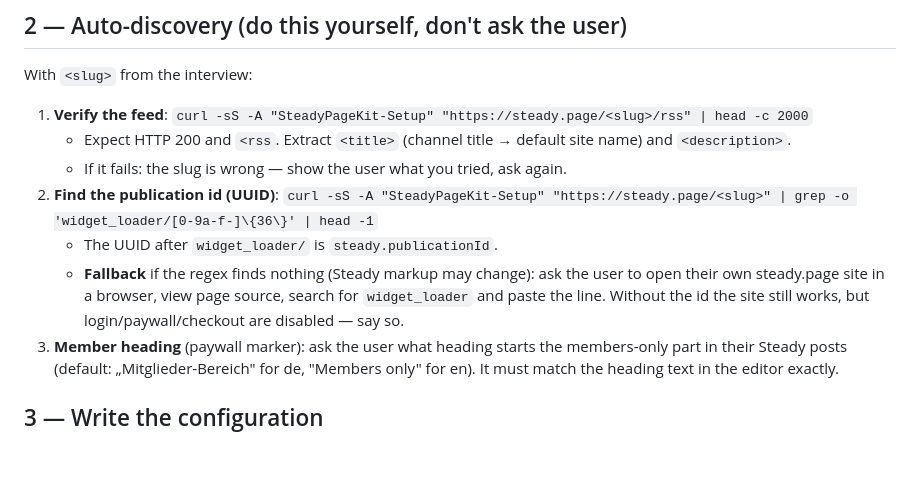
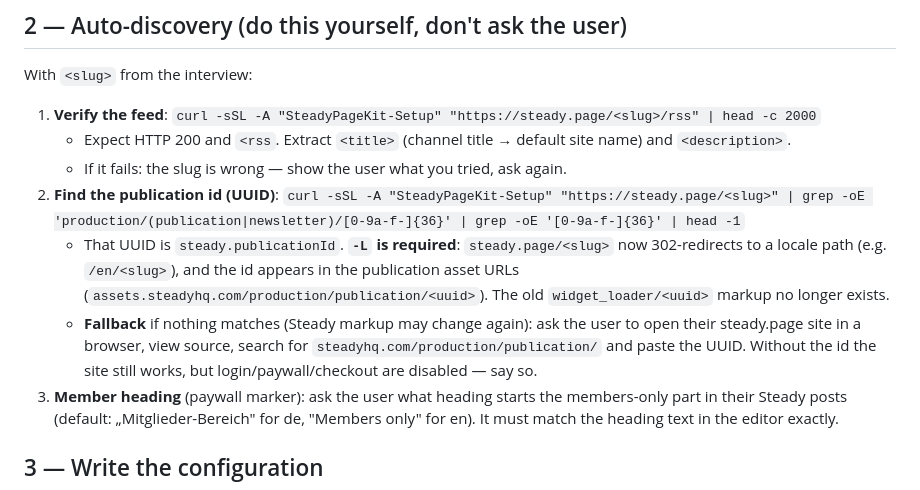
Before and after one commit to steady-media/steady-page-kit, a Markdown page: docs/agent/SETUP.md, the part around the change. Rendered like a GitHub page; blank space fills up the shorter version.

Commit message:
fix(setup): repair Steady publication-id auto-discovery (#14)
steady.page/<slug> now 302-redirects to the locale path (e.g. /en/<slug>) and
Steady dropped the widget_loader/<uuid> markup — the id now appears in publication
asset URLs (assets.steadyhq.com/production/publication/<uuid>). The runbook's curl
didn't follow redirects and matched the old pattern, so auto-discovery failed for
every new publisher and fell back to manual paste.

Follow the redirect (-L) and match the current markup; verified slug 'sebastian'
resolves to its publication id. Runtime widget loader + doctor probe are unaffected
(those use the still-valid widget_loader endpoint, not page scraping).

```diff
--- a/docs/agent/SETUP.md
+++ b/docs/agent/SETUP.md
@@ -52,17 +52,20 @@ Ask (in the user's language, conversationally — not as a form):
 
 With `<slug>` from the interview:
 
-1. **Verify the feed**: `curl -sS -A "SteadyPageKit-Setup" "https://steady.page/<slug>/rss" | head -c 2000`
+1. **Verify the feed**: `curl -sSL -A "SteadyPageKit-Setup" "https://steady.page/<slug>/rss" | head -c 2000`
    - Expect HTTP 200 and `<rss`. Extract `<title>` (channel title → default site name)
      and `<description>`.
    - If it fails: the slug is wrong — show the user what you tried, ask again.
 2. **Find the publication id (UUID)**:
-   `curl -sS -A "SteadyPageKit-Setup" "https://steady.page/<slug>" | grep -o 'widget_loader/[0-9a-f-]\{36\}' | head -1`
-   - The UUID after `widget_loader/` is `steady.publicationId`.
-   - **Fallback** if the regex finds nothing (Steady markup may change): ask the user
-     to open their own steady.page site in a browser, view page source, search for
-     `widget_loader` and paste the line. Without the id the site still works, but
-     login/paywall/checkout are disabled — say so.
+   `curl -sSL -A "SteadyPageKit-Setup" "https://steady.page/<slug>" | grep -oE 'production/(publication|newsletter)/[0-9a-f-]{36}' | grep -oE '[0-9a-f-]{36}' | head -1`
+   - That UUID is `steady.publicationId`. **`-L` is required**: `steady.page/<slug>` now
+     302-redirects to a locale path (e.g. `/en/<slug>`), and the id appears in the
+     publication asset URLs (`assets.steadyhq.com/production/publication/<uuid>`). The old
+     `widget_loader/<uuid>` markup no longer exists.
+   - **Fallback** if nothing matches (Steady markup may change again): ask the user to open
+     their steady.page site in a browser, view source, search for
+     `steadyhq.com/production/publication/` and paste the UUID. Without the id the site still
+     works, but login/paywall/checkout are disabled — say so.
 3. **Member heading** (paywall marker): ask the user what heading starts the
    members-only part in their Steady posts (default: „Mitglieder-Bereich" for de,
    "Members only" for en). It must match the heading text in the editor exactly.
```
